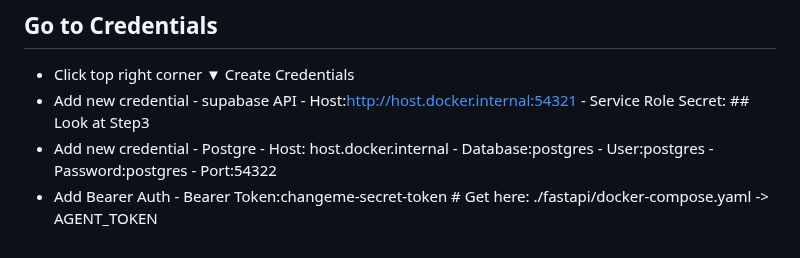
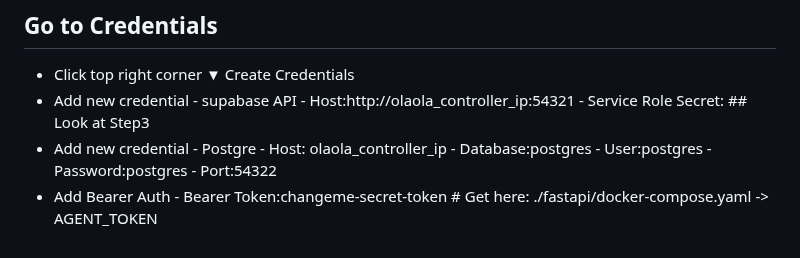
Before and after one commit to qwert22356/olaola-controller, a Markdown page: OlaOla Controller installation Guide.md, the part around the change. GitHub-like rendering.

```diff
--- a/OlaOla Controller installation Guide.md
+++ b/OlaOla Controller installation Guide.md
@@ -83,10 +83,10 @@ done
 ## Go to Credentials
 - Click top right corner ▼ Create Credentials
 - Add new credential - supabase API
-        - Host:http://host.docker.internal:54321
+        - Host:http://olaola_controller_ip:54321
         - Service Role Secret: ## Look at Step3
 - Add new credential - Postgre
-        - Host: host.docker.internal
+        - Host: olaola_controller_ip
         - Database:postgres
         - User:postgres
         - Password:postgres
```
